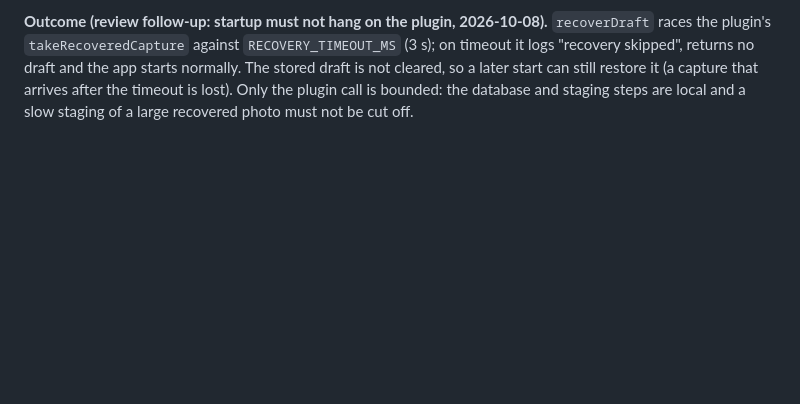
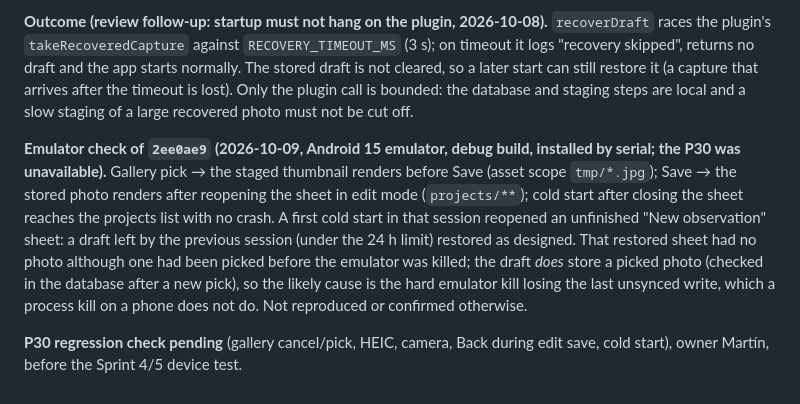
Before and after one commit to metambuy/checkflat, a Markdown page: docs/decisions.md, the part around the change. Drawn GitHub-style; blank space fills up the shorter version.

Commit message:
docs: D-022 — emulator check of 2ee0ae9; P30 regression check pending (owner Martín)
Co-Authored-By: Claude Fable 5.1 <noreply@anthropic.com>

```diff
--- a/docs/decisions.md
+++ b/docs/decisions.md
@@ -393,3 +393,7 @@ The one-off generation stays above 600 MB, as stated in the mitigation paragraph
 **Outcome ("Preparing photo…", 2026-10-08).** The sheet shows "Preparing photo…" from the moment the camera or picker hands control back until `stage_photo` has finished, with Save disabled throughout, so a slow HEIC conversion or a cloud-backed download is no longer silent. The plugin call only settles after its conversion, so the page watches its own window instead: a **return** (window `focus` or page `visible` after a `blur`/`hidden`) starts "preparing"; if no return event ever comes, a path arriving starts it (`watchReturn`, `acquirePhoto` in `src/lib/sheet/photos.ts`, tested). Backing out of the gallery therefore shows "Preparing photo…" only for the instant between control returning and the plugin's answer (a cancel resolves immediately), then goes idle; "picking" (nothing shown, buttons disabled) is the phase while the picker is in front.
 
 **Outcome (review follow-up: startup must not hang on the plugin, 2026-10-08).** `recoverDraft` races the plugin's `takeRecoveredCapture` against `RECOVERY_TIMEOUT_MS` (3 s); on timeout it logs "recovery skipped", returns no draft and the app starts normally. The stored draft is not cleared, so a later start can still restore it (a capture that arrives after the timeout is lost). Only the plugin call is bounded: the database and staging steps are local and a slow staging of a large recovered photo must not be cut off.
+
+**Emulator check of `2ee0ae9` (2026-10-09, Android 15 emulator, debug build, installed by serial; the P30 was unavailable).** Gallery pick → the staged thumbnail renders before Save (asset scope `tmp/*.jpg`); Save → the stored photo renders after reopening the sheet in edit mode (`projects/**`); cold start after closing the sheet reaches the projects list with no crash. A first cold start in that session reopened an unfinished "New observation" sheet: a draft left by the previous session (under the 24 h limit) restored as designed. That restored sheet had no photo although one had been picked before the emulator was killed; the draft *does* store a picked photo (checked in the database after a new pick), so the likely cause is the hard emulator kill losing the last unsynced write, which a process kill on a phone does not do. Not reproduced or confirmed otherwise.
+
+**P30 regression check pending** (gallery cancel/pick, HEIC, camera, Back during edit save, cold start), owner Martín, before the Sprint 4/5 device test.
```
